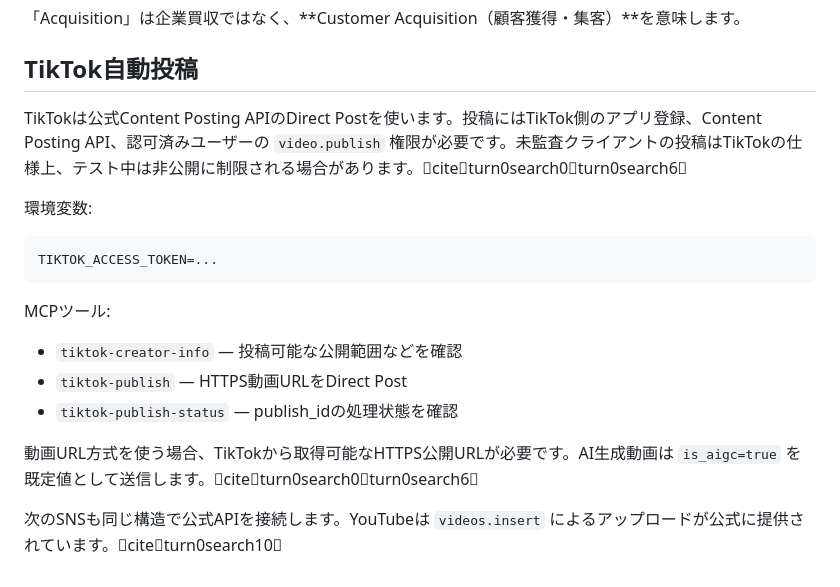
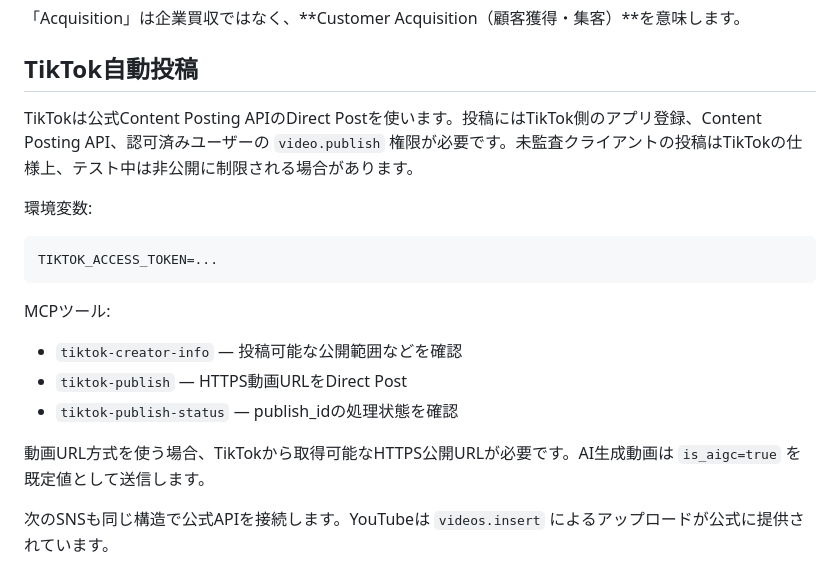
Before and after one commit to ec-pulse-api/ai-acquisition-search, a Markdown page: README.md, the part around the change. Drawn GitHub-style.

Commit message:
Clean README documentation markup

```diff
--- a/README.md
+++ b/README.md
@@ -174,7 +174,7 @@ APIキーはサーバー側だけで管理し、Gitにコミットしません
 
 ## TikTok自動投稿
 
-TikTokは公式Content Posting APIのDirect Postを使います。投稿にはTikTok側のアプリ登録、Content Posting API、認可済みユーザーの `video.publish` 権限が必要です。未監査クライアントの投稿はTikTokの仕様上、テスト中は非公開に制限される場合があります。citeturn0search0turn0search6
+TikTokは公式Content Posting APIのDirect Postを使います。投稿にはTikTok側のアプリ登録、Content Posting API、認可済みユーザーの `video.publish` 権限が必要です。未監査クライアントの投稿はTikTokの仕様上、テスト中は非公開に制限される場合があります。
 
 環境変数:
 
@@ -188,6 +188,6 @@ MCPツール:
 - `tiktok-publish` — HTTPS動画URLをDirect Post
 - `tiktok-publish-status` — publish_idの処理状態を確認
 
-動画URL方式を使う場合、TikTokから取得可能なHTTPS公開URLが必要です。AI生成動画は `is_aigc=true` を既定値として送信します。citeturn0search0turn0search6
+動画URL方式を使う場合、TikTokから取得可能なHTTPS公開URLが必要です。AI生成動画は `is_aigc=true` を既定値として送信します。
 
-次のSNSも同じ構造で公式APIを接続します。YouTubeは `videos.insert` によるアップロードが公式に提供されています。citeturn0search10
+次のSNSも同じ構造で公式APIを接続します。YouTubeは `videos.insert` によるアップロードが公式に提供されています。
```
